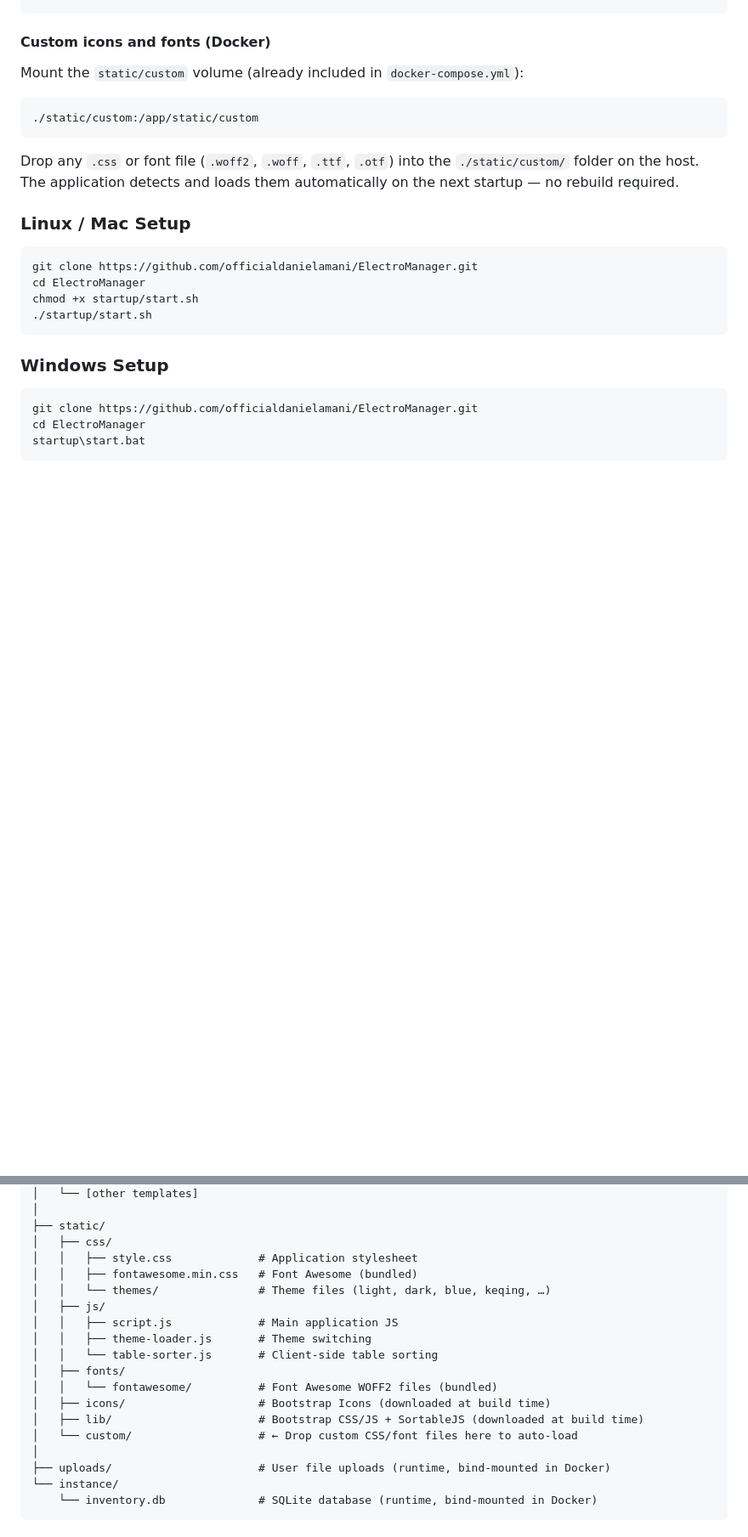
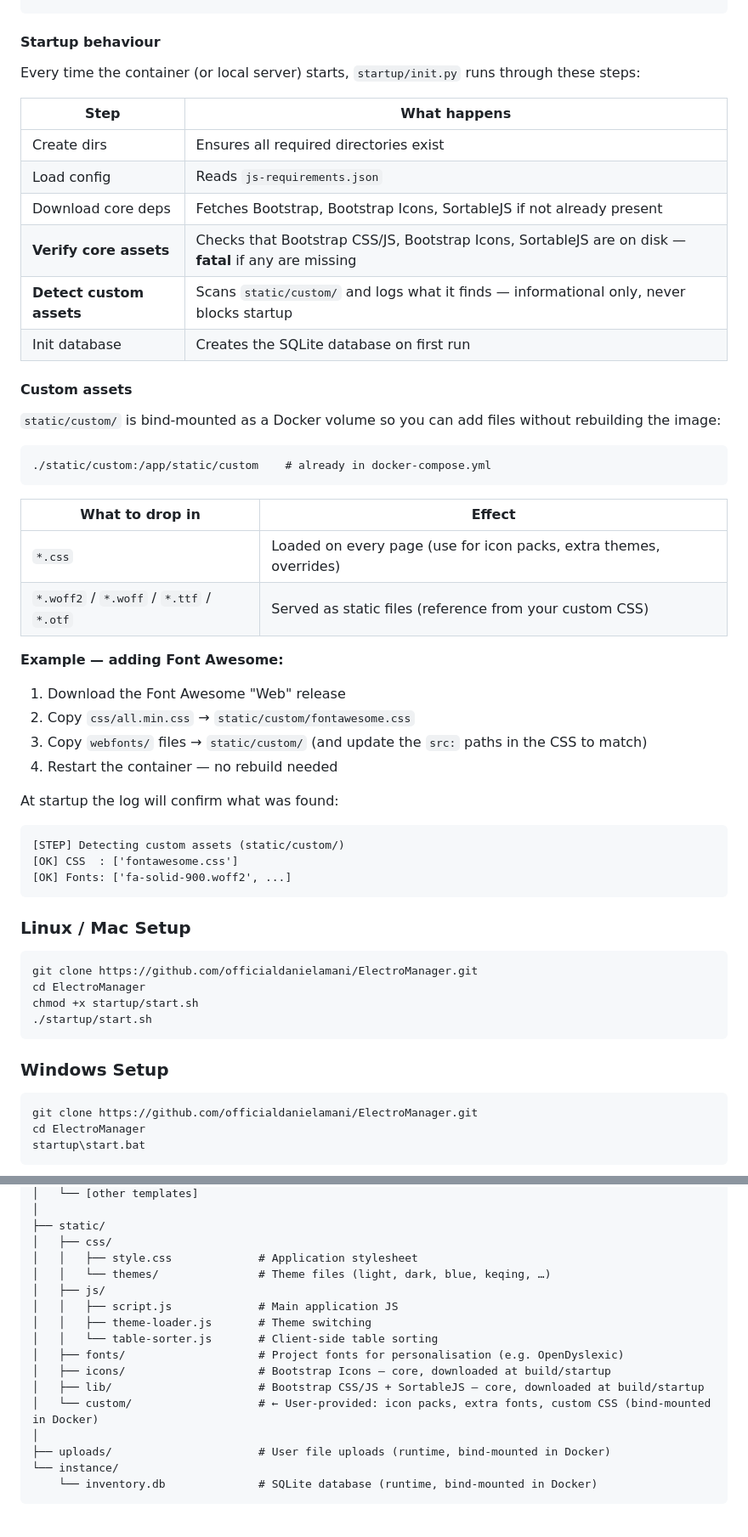
Before and after one commit to officialdanielamani/ElectroManager, a Markdown page: README.md, 2 parts joined by grey strips. Shown at 85% size. Rendered like a GitHub page; blank space fills up the shorter version.

Commit message:
docs: update README for core/custom asset split and startup behaviour
- Personalisation section: clarify core themes vs custom CSS/fonts in static/custom/
- Docker section: document startup steps in a table (create dirs, download
  core deps, verify core assets [fatal], detect custom assets [informational],
  init DB)
- Add "Custom assets" subsection with bind-mount details, file-type table,
  Font Awesome walkthrough example, and sample startup log output
- File structure: remove Font Awesome from core paths; annotate core vs
  custom directories
- Dependencies: split JS/CSS table into "core" (verified at startup) and
  "custom" (optional, static/custom/); remove Font Awesome from core table

https://claude.ai/code/session_01J5XgXQyop51QP4iHkqPbCt

````diff
--- a/README.md
+++ b/README.md
@@ -139,13 +139,44 @@ docker run -p 5000:5000 \
   electromanager
 ```
 
-#### Custom icons and fonts (Docker)
+#### Startup behaviour
 
-Mount the `static/custom` volume (already included in `docker-compose.yml`):
+Every time the container (or local server) starts, `startup/init.py` runs through these steps:
+
+| Step | What happens |
+|------|-------------|
+| Create dirs | Ensures all required directories exist |
+| Load config | Reads `js-requirements.json` |
+| Download core deps | Fetches Bootstrap, Bootstrap Icons, SortableJS if not already present |
+| **Verify core assets** | Checks that Bootstrap CSS/JS, Bootstrap Icons, SortableJS are on disk — **fatal** if any are missing |
+| **Detect custom assets** | Scans `static/custom/` and logs what it finds — informational only, never blocks startup |
+| Init database | Creates the SQLite database on first run |
+
+#### Custom assets <a name="custom-assets"></a>
+
+`static/custom/` is bind-mounted as a Docker volume so you can add files without rebuilding the image:
+
 ```
-./static/custom:/app/static/custom
+./static/custom:/app/static/custom    # already in docker-compose.yml
 ```
-Drop any `.css` or font file (`.woff2`, `.woff`, `.ttf`, `.otf`) into the `./static/custom/` folder on the host. The application detects and loads them automatically on the next startup — no rebuild required.
+
+| What to drop in | Effect |
+|----------------|--------|
+| `*.css` | Loaded on every page (use for icon packs, extra themes, overrides) |
+| `*.woff2` / `*.woff` / `*.ttf` / `*.otf` | Served as static files (reference from your custom CSS) |
+
+**Example — adding Font Awesome:**
+1. Download the Font Awesome "Web" release
+2. Copy `css/all.min.css` → `static/custom/fontawesome.css`
+3. Copy `webfonts/` files → `static/custom/` (and update the `src:` paths in the CSS to match)
+4. Restart the container — no rebuild needed
+
+At startup the log will confirm what was found:
+```
+[STEP] Detecting custom assets (static/custom/)
+[OK] CSS  : ['fontawesome.css']
+[OK] Fonts: ['fa-solid-900.woff2', ...]
+```
 
 ### Linux / Mac Setup
 
@@ -246,17 +277,15 @@ ElectroManager/
 ├── static/
 │   ├── css/
 │   │   ├── style.css             # Application stylesheet
-│   │   ├── fontawesome.min.css   # Font Awesome (bundled)
 │   │   └── themes/               # Theme files (light, dark, blue, keqing, …)
 │   ├── js/
 │   │   ├── script.js             # Main application JS
 │   │   ├── theme-loader.js       # Theme switching
 │   │   └── table-sorter.js       # Client-side table sorting
-│   ├── fonts/
-│   │   └── fontawesome/          # Font Awesome WOFF2 files (bundled)
-│   ├── icons/                    # Bootstrap Icons (downloaded at build time)
-│   ├── lib/                      # Bootstrap CSS/JS + SortableJS (downloaded at build time)
-│   └── custom/                   # ← Drop custom CSS/font files here to auto-load
+│   ├── fonts/                    # Project fonts for personalisation (e.g. OpenDyslexic)
+│   ├── icons/                    # Bootstrap Icons — core, downloaded at build/startup
+│   ├── lib/                      # Bootstrap CSS/JS + SortableJS — core, downloaded at build/startup
+│   └── custom/                   # ← User-provided: icon packs, extra fonts, custom CSS (bind-mounted in Docker)
 │
 ├── uploads/                      # User file uploads (runtime, bind-mounted in Docker)
 └── instance/
````
Also changed, not shown: other parts of README.md (+14 -7 lines).
